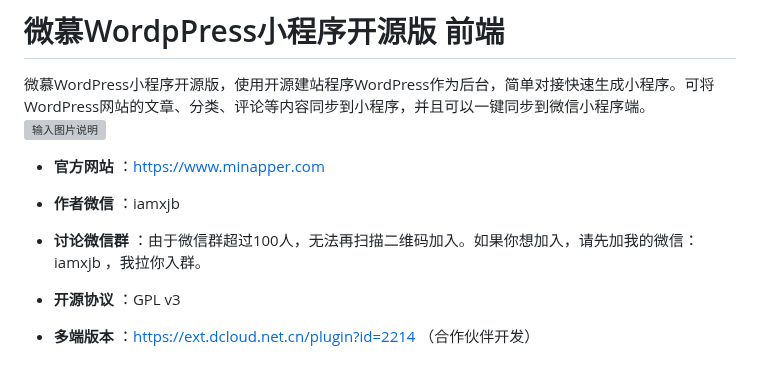
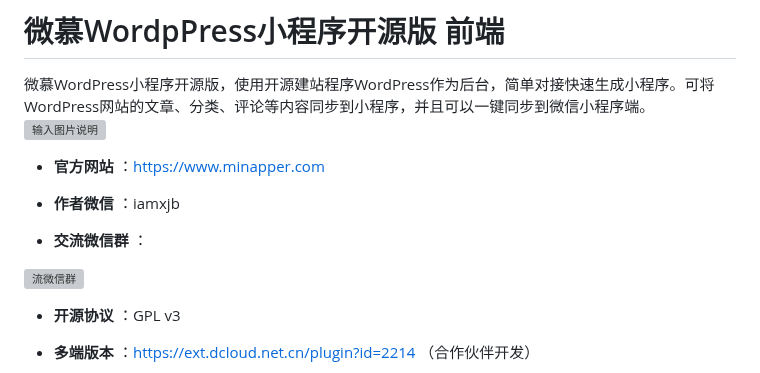
Before and after one commit to iamxjb/winxin-app-watch-life.net, a Markdown page: README.md, the part around the change. Rendered like a GitHub page; grey boxes are pictures that could not be loaded.

Commit message:
updeate  readme

```diff
--- a/README.md
+++ b/README.md
@@ -7,7 +7,8 @@
 
 -  **作者微信** ：iamxjb
 
--  **讨论微信群** ：由于微信群超过100人，无法再扫描二维码加入。如果你想加入，请先加我的微信：iamxjb ，我拉你入群。
+-  **交流微信群** ：
+<img src="https://www.watch-life.net/images/weixinshengtaiquan2.png" alt="流微信群" width="150px" height="150px">
 
 -  **开源协议** ：GPL v3
 
```
